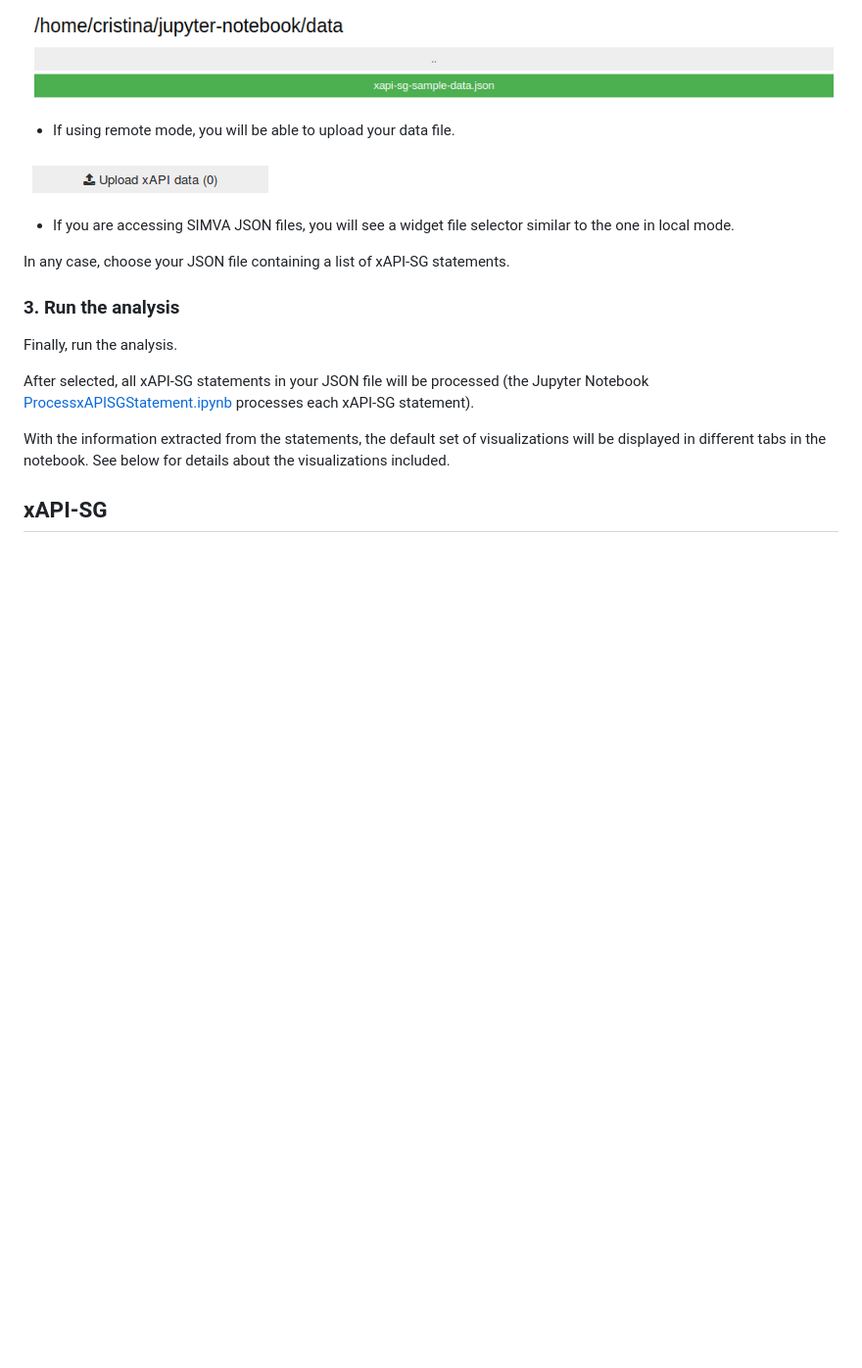
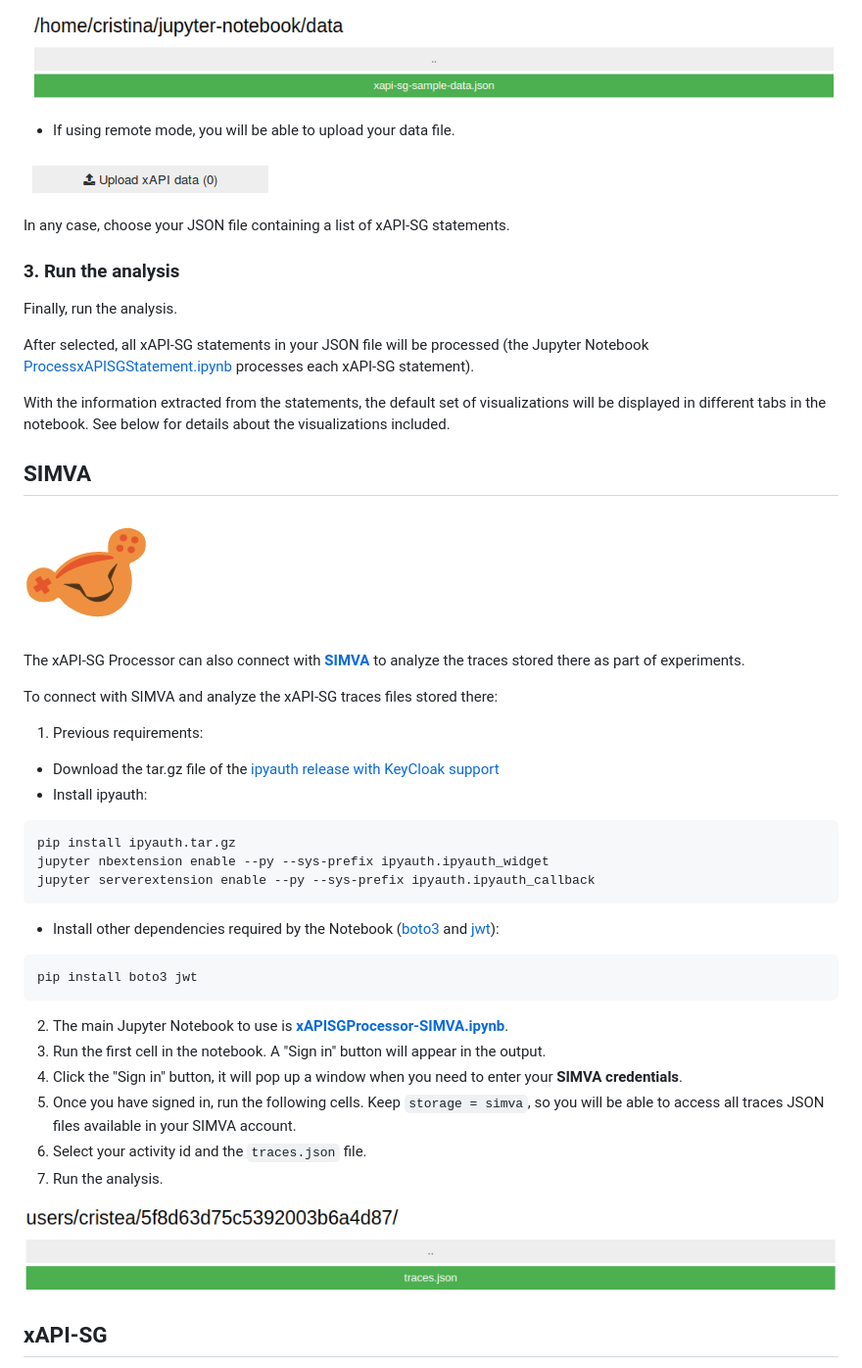
Before and after one commit to e-ucm/t-mon, a Markdown page: README.md, the part around one of its changes. Shown at 98% size. GitHub-like rendering; pictures changed too: docs/images/simva-upload.png (added); blank space fills up the shorter version.

Commit message:
Update documentation to add SIMVA and Keycloak support

````diff
--- a/README.md
+++ b/README.md
@@ -42,8 +32,6 @@ When running the **[xAPISGProcessor.ipynb](https://nbviewer.jupyter.org/github/e
 
 ![remote upload](docs/images/remote%20upload.png)
 
-* If you are accessing SIMVA JSON files, you will see a widget file selector similar to the one in local mode.
-
 In any case, choose your JSON file containing a list of xAPI-SG statements.
 
 ### 3. Run the analysis
@@ -53,6 +41,36 @@ Finally, run the analysis.
 After selected, all xAPI-SG statements in your JSON file will be processed (the Jupyter Notebook [ProcessxAPISGStatement.ipynb](https://nbviewer.jupyter.org/github/e-ucm/xapi-sg-processor/blob/master/ProcessxAPISGStatement.ipynb) processes each xAPI-SG statement).
 
 With the information extracted from the statements, the default set of visualizations will be displayed in different tabs in the notebook. See below for details about the visualizations included.
+
+## SIMVA
+
+![simva logo](docs/images/logo-simva.png)
+
+The xAPI-SG Processor can also connect with **[SIMVA](https://github.com/e-ucm/simva-infra)** to analyze the traces stored there as part of experiments.
+
+To connect with SIMVA and analyze the xAPI-SG traces files stored there:
+
+1. Previous requirements:
+  * Download the tar.gz file of the [ipyauth release with KeyCloak support](https://github.com/e-ucm/ipyauth/releases/download/0.2.6-eucm.2/ipyauth-0.2.6-eucm.2.tar.gz)
+  * Install ipyauth:
+  ```
+  pip install ipyauth.tar.gz
+  jupyter nbextension enable --py --sys-prefix ipyauth.ipyauth_widget
+  jupyter serverextension enable --py --sys-prefix ipyauth.ipyauth_callback
+  ```
+   * Install other dependencies required by the Notebook ([boto3](https://pypi.org/project/boto3/) and [jwt](https://pypi.org/project/jwt/)):
+  ```
+  pip install boto3 jwt
+  ```
+
+2. The main Jupyter Notebook to use is **[xAPISGProcessor-SIMVA.ipynb](https://nbviewer.jupyter.org/github/e-ucm/xapi-sg-processor/blob/master/xAPISGProcessor-SIMVA.ipynb)**.
+1. Run the first cell in the notebook. A "Sign in" button will appear in the output.
+1. Click the "Sign in" button, it will pop up a window when you need to enter your **SIMVA credentials**.
+1. Once you have signed in, run the following cells. Keep `storage = simva`, so you will be able to access all traces JSON files available in your SIMVA account.
+1. Select your activity id and the `traces.json` file.
+1. Run the analysis.
+
+![simva upload](docs/images/simva-upload.png)
 
 ## xAPI-SG
 
````
Also changed, not shown: other parts of README.md (+0 -10 lines), 1 other file.
